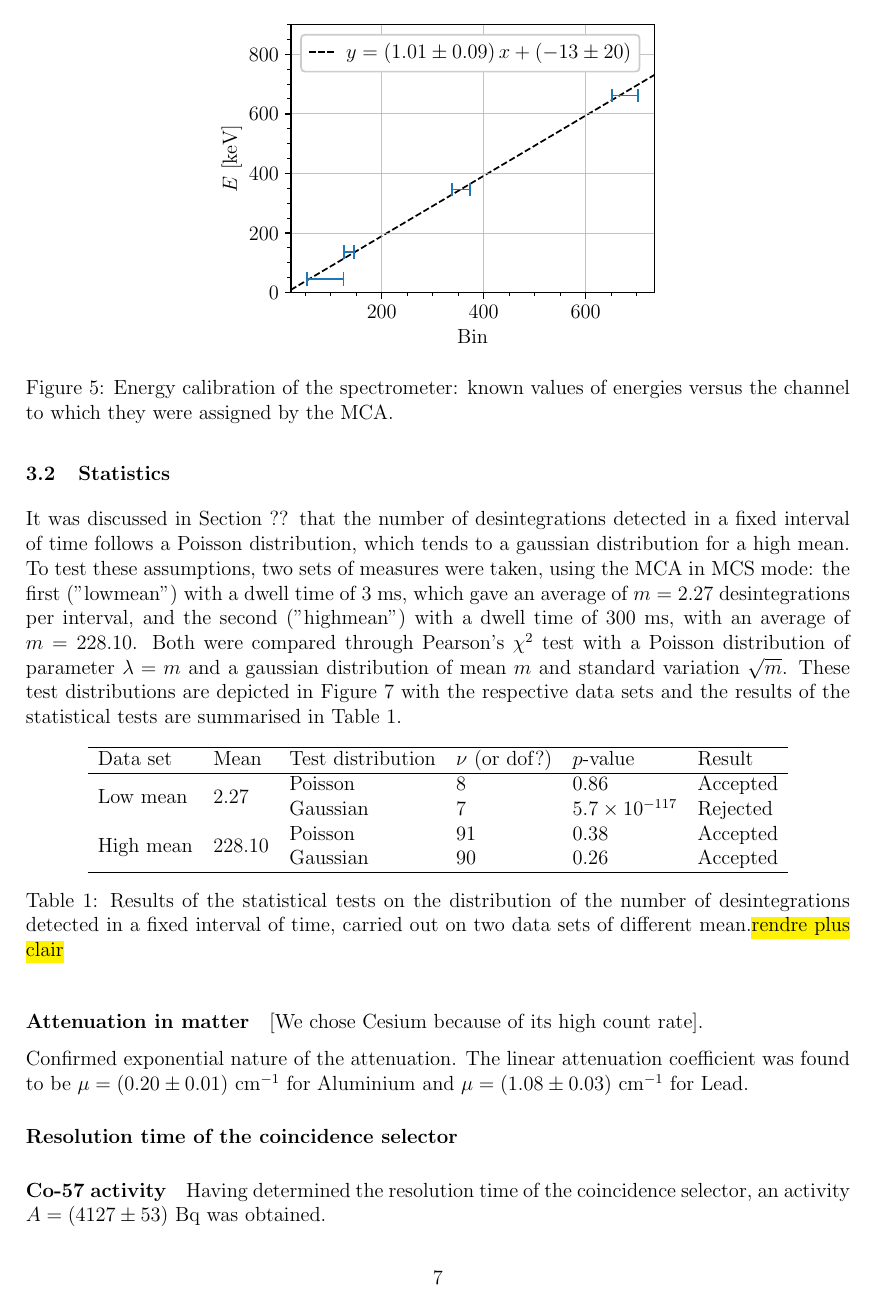
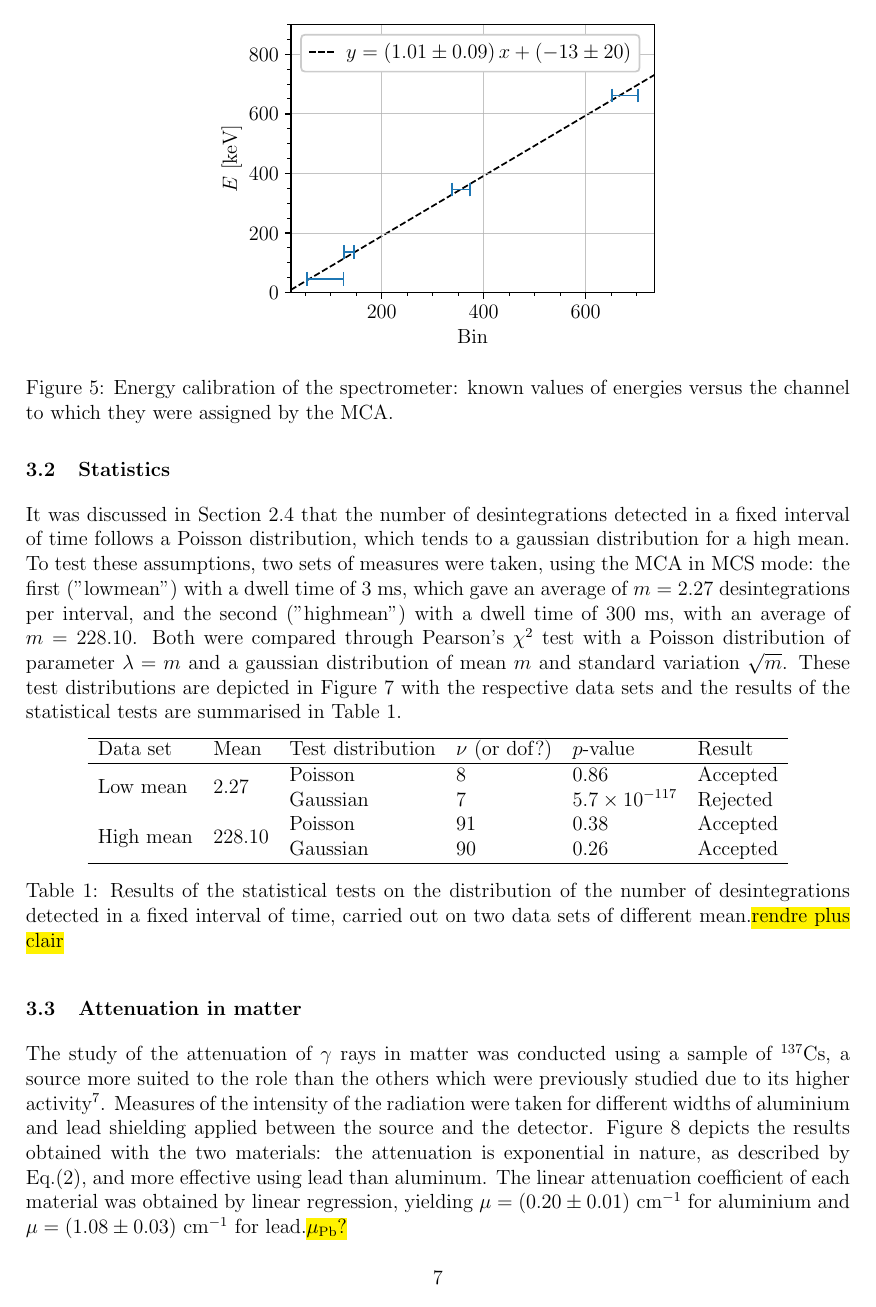
Before and after one commit to TomVdt/TPIII, a LaTeX document (01-physique-nucleaire-VI/rapport.tex, which reads 01-physique-nucleaire-VI/sections/2-results.tex): page 7 of 12. Compiled offline with pdfLaTeX.

Commit message:
Section 3.3

```diff
--- a/01-physique-nucleaire-VI/sections/2-results.tex
+++ b/01-physique-nucleaire-VI/sections/2-results.tex
@@ -107,12 +107,19 @@ and the results of the statistical tests are summarised in Table \ref{tab:statis
     \label{tab:statistical_tests}
 \end{table}
 
-\paragraph{Attenuation in matter}
-[We chose Cesium because of its high count rate].
-
-Confirmed exponential nature of the attenuation.
-The linear attenuation coefficient was found to be $\mu = (0.20 \pm 0.01)$ \unit{\per\cm} for Aluminium
-and $\mu = (1.08 \pm 0.03)$ \unit{\per\cm} for Lead.
+\subsection{Attenuation in matter}
+The study of the attenuation of $\gamma$ rays in matter was conducted using
+a sample of \cesium, a source more suited to the role than
+the others which were previously studied due to its higher activity\footnotemark.
+Measures of the intensity of the radiation were taken for
+different widths of aluminium and lead shielding applied
+between the source and the detector.
+Figure \ref{fig:attenuation_coefficient} depicts the results obtained with
+the two materials:
+the attenuation is exponential in nature, as described
+by Eq.\eqref{eq:attenuation_law}, and more effective using lead than aluminum.
+The linear attenuation coefficient of each material was obtained by linear regression, yielding \mbox{$\mu = (0.20 \pm 0.01)$ \unit{\per\cm}} for aluminium
+and \mbox{$\mu = (1.08 \pm 0.03)$ \unit{\per\cm}} for lead.\hl{$\mu_{\mathrm{Pb}}$?}
 \begin{figure}[htbp]
     \centering
     \includegraphics[scale=1]{figures/attenuation_coefficient.pdf}
```
Also changed, not shown: 01-physique-nucleaire-VI/sections/1-theory-exp-setup.tex (+1 -1 lines), 01-physique-nucleaire-VI/sections/2-results.tex (9 more changed lines).
